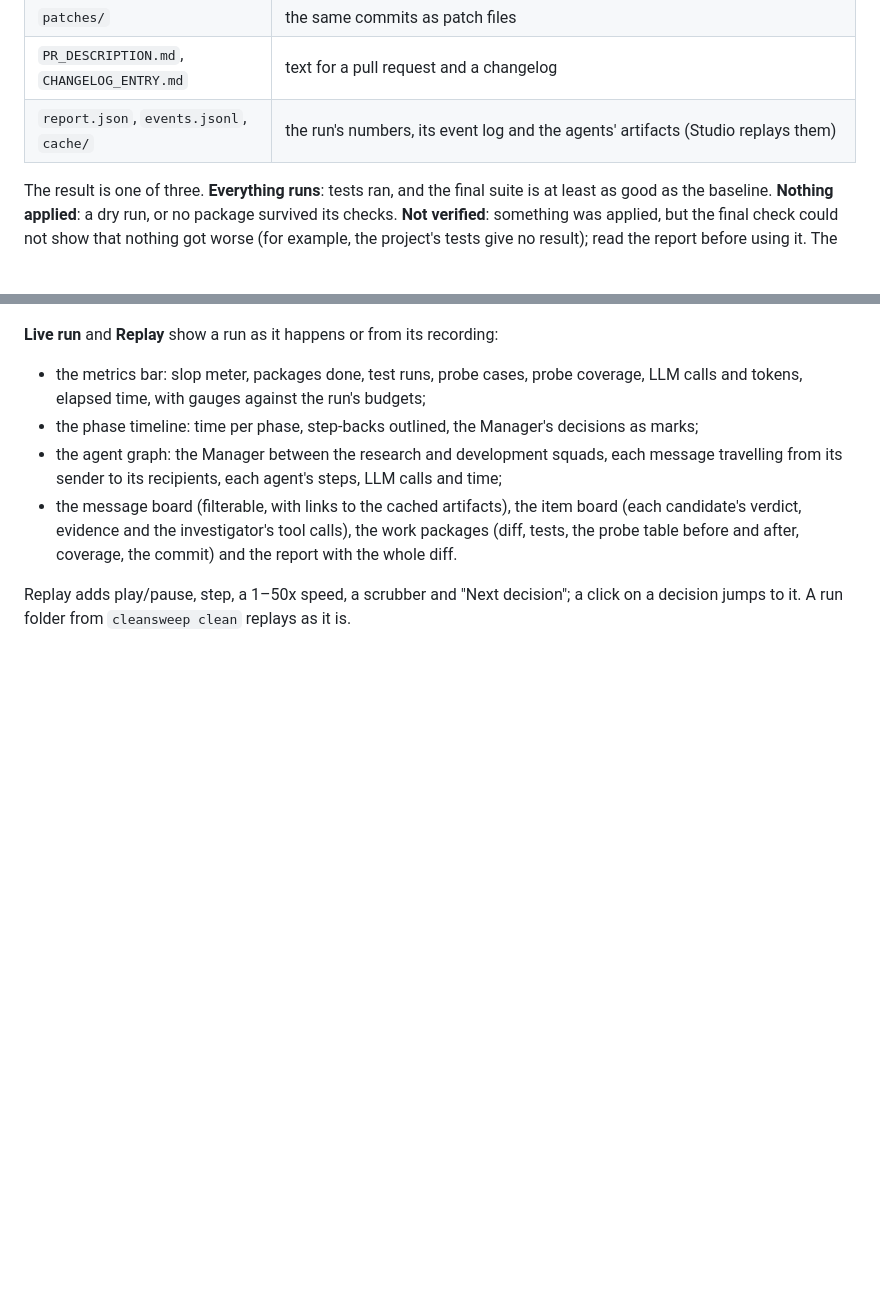
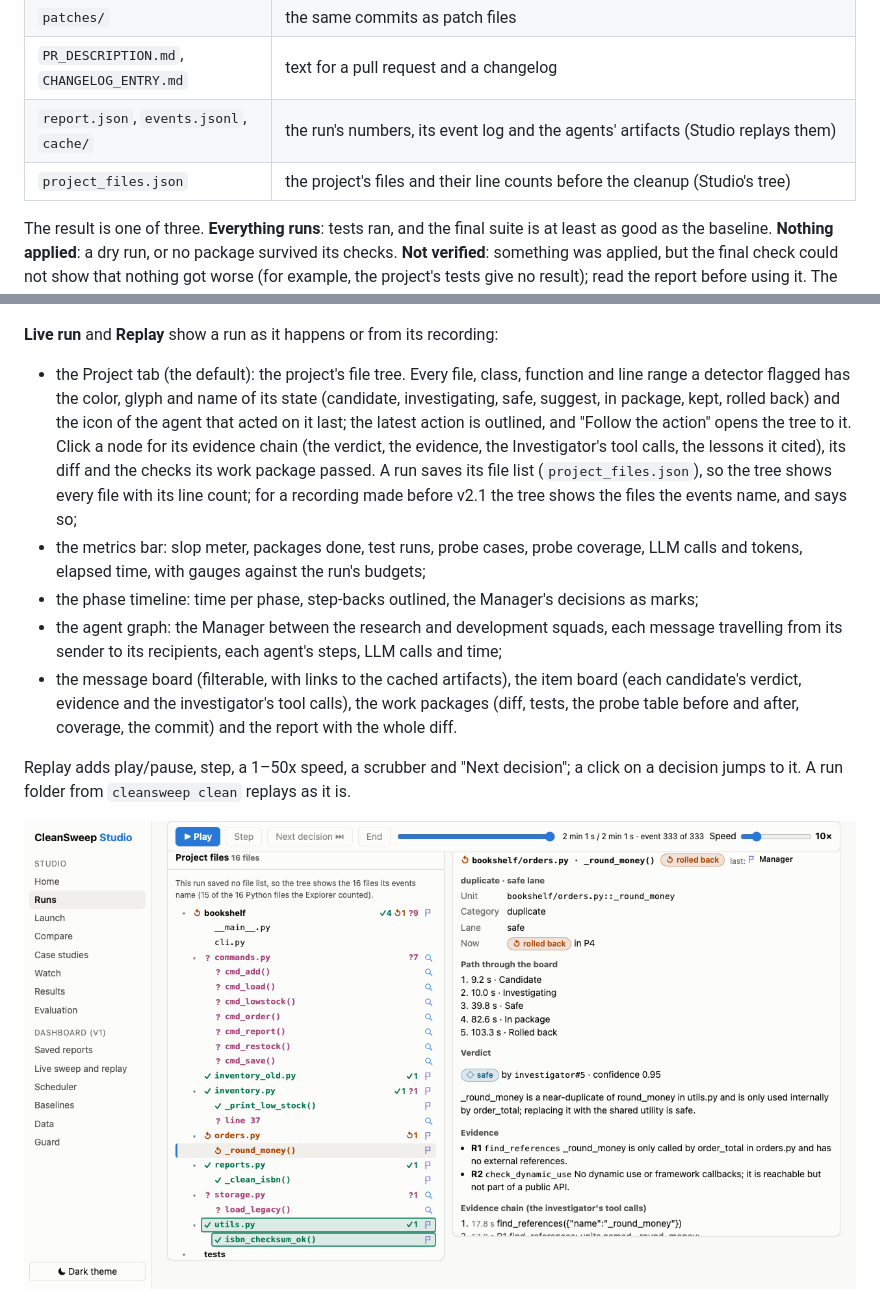
Before and after one commit to ritwiz06/cleansweep, a Markdown page: docs/user_guide.md, 2 parts joined by grey strips. GitHub-like rendering; pictures changed too: docs/images/studio/project.png (added); blank space fills up the shorter version.

Commit message:
app: Project view (Live run and Replay): the file tree colored by state, and each node's evidence, diff and checks

```diff
--- a/docs/user_guide.md
+++ b/docs/user_guide.md
@@ -68,6 +68,7 @@ trust, or run CleanSweep inside a container when you don't.
 | `patches/` | the same commits as patch files |
 | `PR_DESCRIPTION.md`, `CHANGELOG_ENTRY.md` | text for a pull request and a changelog |
 | `report.json`, `events.jsonl`, `cache/` | the run's numbers, its event log and the agents' artifacts (Studio replays them) |
+| `project_files.json` | the project's files and their line counts before the cleanup (Studio's tree) |
 
 The result is one of three. **Everything runs**: tests ran, and the final suite is at least as
 good as the baseline. **Nothing applied**: a dry run, or no package survived its checks.
@@ -167,6 +168,14 @@ in this session are listed with their status, output and a stop button.
 ![Launch: what to run, the target, the mode and the budgets](images/studio/launch.png)
 
 **Live run** and **Replay** show a run as it happens or from its recording:
+- the Project tab (the default): the project's file tree. Every file, class, function and line
+  range a detector flagged has the color, glyph and name of its state (candidate,
+  investigating, safe, suggest, in package, kept, rolled back) and the icon of the agent that
+  acted on it last; the latest action is outlined, and "Follow the action" opens the tree to it.
+  Click a node for its evidence chain (the verdict, the evidence, the Investigator's tool calls,
+  the lessons it cited), its diff and the checks its work package passed. A run saves its file
+  list (`project_files.json`), so the tree shows every file with its line count; for a recording
+  made before v2.1 the tree shows the files the events name, and says so;
 - the metrics bar: slop meter, packages done, test runs, probe cases, probe coverage, LLM calls
   and tokens, elapsed time, with gauges against the run's budgets;
 - the phase timeline: time per phase, step-backs outlined, the Manager's decisions as marks;
@@ -179,6 +188,8 @@ in this session are listed with their status, output and a stop button.
 
 Replay adds play/pause, step, a 1–50x speed, a scrubber and "Next decision"; a click on a
 decision jumps to it. A run folder from `cleansweep clean` replays as it is.
+
+![Replay of the demo app cleanup: the project tree, and a rolled-back duplicate's evidence](images/studio/project.png)
 
 ![Replay of the demo app cleanup: metrics, phase timeline, agent graph and the Manager's decisions](images/studio/replay.png)
 
```
Also changed, not shown: docs/studio_design.md (+1 -1 lines), 13 other files.
